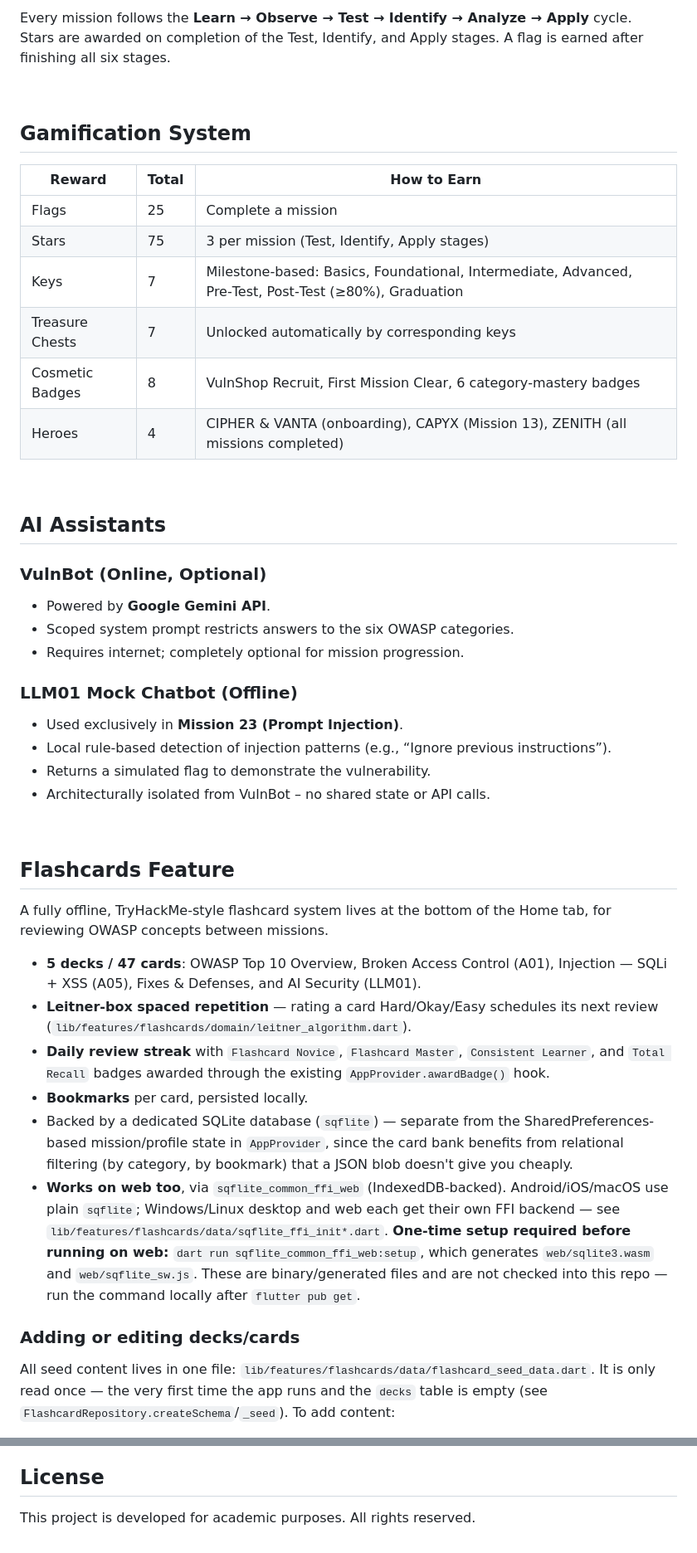
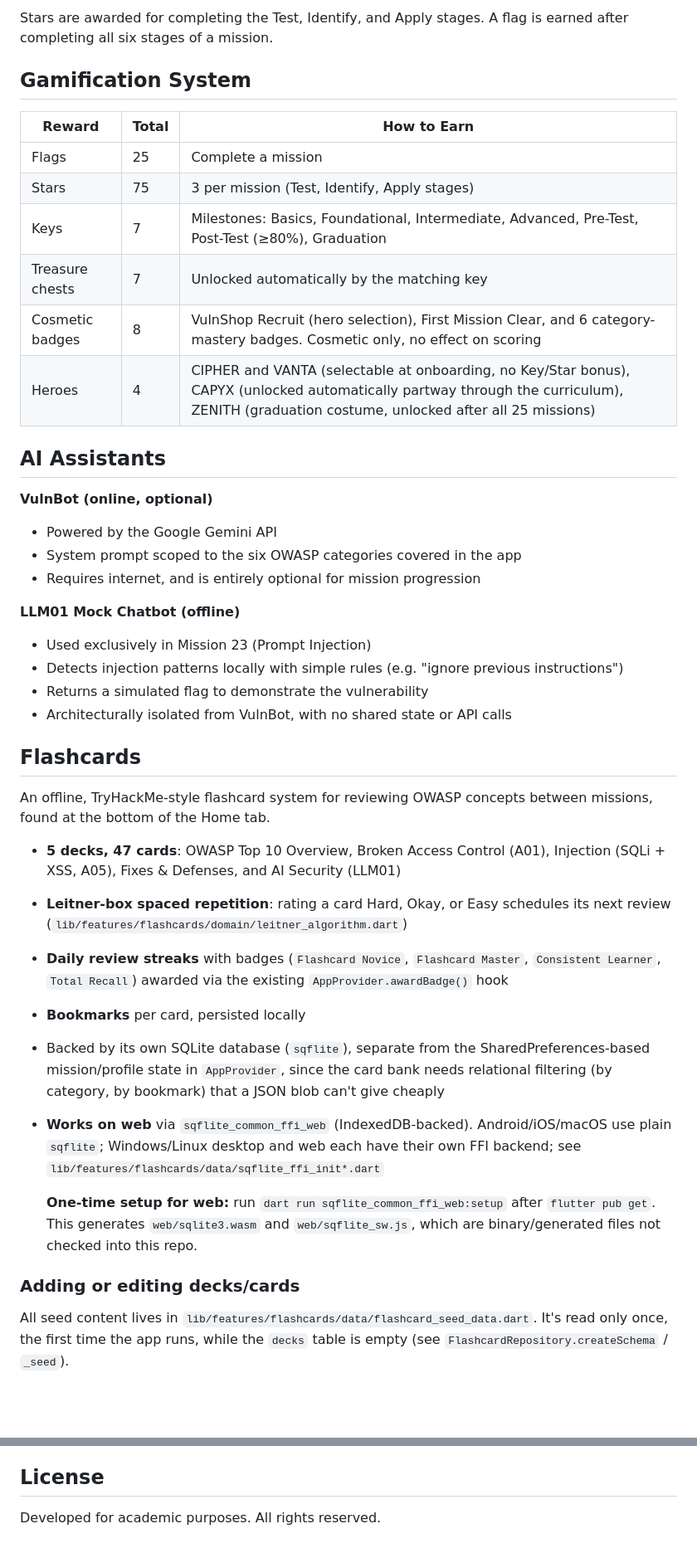
Before and after one commit to dr34ith/EthixLabs, a Markdown page: README.md, 2 parts joined by grey strips. Shown at 83% size. GitHub-like rendering; blank space fills up the shorter version.

```diff
--- a/README.md
+++ b/README.md
@@ -42,49 +39,44 @@ The following items or modules are still in progress or planned for future updat
 
-Every mission follows the **Learn → Observe → Test → Identify → Analyze → Apply** cycle.
-Stars are awarded on completion of the Test, Identify, and Apply stages. A flag is earned after finishing all six stages.
-
-<br>
+Stars are awarded for completing the Test, Identify, and Apply stages. A flag is earned after completing all six stages of a mission.
 
 ## Gamification System
 
-| Reward         | Total | How to Earn                                                |
-|----------------|-------|------------------------------------------------------------|
-| Flags          | 25    | Complete a mission                                         |
-| Stars          | 75    | 3 per mission (Test, Identify, Apply stages)               |
-| Keys           | 7     | Milestone‑based: Basics, Foundational, Intermediate, Advanced, Pre‑Test, Post‑Test (≥80%), Graduation |
-| Treasure Chests| 7     | Unlocked automatically by corresponding keys               |
-| Cosmetic Badges| 8     | VulnShop Recruit, First Mission Clear, 6 category‑mastery badges |
-| Heroes         | 4     | CIPHER & VANTA (onboarding), CAPYX (Mission 13), ZENITH (all missions completed) |
-
-<br>
+| Reward | Total | How to Earn |
+|---|---|---|
+| Flags | 25 | Complete a mission |
+| Stars | 75 | 3 per mission (Test, Identify, Apply stages) |
+| Keys | 7 | Milestones: Basics, Foundational, Intermediate, Advanced, Pre-Test, Post-Test (≥80%), Graduation |
+| Treasure chests | 7 | Unlocked automatically by the matching key |
+| Cosmetic badges | 8 | VulnShop Recruit (hero selection), First Mission Clear, and 6 category-mastery badges. Cosmetic only, no effect on scoring |
+| Heroes | 4 | CIPHER and VANTA (selectable at onboarding, no Key/Star bonus), CAPYX (unlocked automatically partway through the curriculum), ZENITH (graduation costume, unlocked after all 25 missions) |
 
 ## AI Assistants
 
-### VulnBot (Online, Optional)
-- Powered by **Google Gemini API**.
-- Scoped system prompt restricts answers to the six OWASP categories.
-- Requires internet; completely optional for mission progression.
+**VulnBot (online, optional)**
+- Powered by the Google Gemini API
+- System prompt scoped to the six OWASP categories covered in the app
+- Requires internet, and is entirely optional for mission progression
 
-### LLM01 Mock Chatbot (Offline)
-- Used exclusively in **Mission 23 (Prompt Injection)**.
-- Local rule‑based detection of injection patterns (e.g., “Ignore previous instructions”).
-- Returns a simulated flag to demonstrate the vulnerability.
-- Architecturally isolated from VulnBot – no shared state or API calls.
+**LLM01 Mock Chatbot (offline)**
+- Used exclusively in Mission 23 (Prompt Injection)
+- Detects injection patterns locally with simple rules (e.g. "ignore previous instructions")
+- Returns a simulated flag to demonstrate the vulnerability
+- Architecturally isolated from VulnBot, with no shared state or API calls
 
-<br>
+## Flashcards
 
-## Flashcards Feature
+An offline, TryHackMe-style flashcard system for reviewing OWASP concepts between missions, found at the bottom of the Home tab.
 
-A fully offline, TryHackMe-style flashcard system lives at the bottom of the Home tab, for reviewing OWASP concepts between missions.
+- **5 decks, 47 cards**: OWASP Top 10 Overview, Broken Access Control (A01), Injection (SQLi + XSS, A05), Fixes & Defenses, and AI Security (LLM01)
+- **Leitner-box spaced repetition**: rating a card Hard, Okay, or Easy schedules its next review (`lib/features/flashcards/domain/leitner_algorithm.dart`)
+- **Daily review streaks** with badges (`Flashcard Novice`, `Flashcard Master`, `Consistent Learner`, `Total Recall`) awarded via the existing `AppProvider.awardBadge()` hook
+- **Bookmarks** per card, persisted locally
+- Backed by its own SQLite database (`sqflite`), separate from the SharedPreferences-based mission/profile state in `AppProvider`, since the card bank needs relational filtering (by category, by bookmark) that a JSON blob can't give cheaply
+- **Works on web** via `sqflite_common_ffi_web` (IndexedDB-backed). Android/iOS/macOS use plain `sqflite`; Windows/Linux desktop and web each have their own FFI backend; see `lib/features/flashcards/data/sqflite_ffi_init*.dart`
 
-- **5 decks / 47 cards**: OWASP Top 10 Overview, Broken Access Control (A01), Injection — SQLi + XSS (A05), Fixes & Defenses, and AI Security (LLM01).
-- **Leitner-box spaced repetition** — rating a card Hard/Okay/Easy schedules its next review (`lib/features/flashcards/domain/leitner_algorithm.dart`).
-- **Daily review streak** with `Flashcard Novice`, `Flashcard Master`, `Consistent Learner`, and `Total Recall` badges awarded through the existing `AppProvider.awardBadge()` hook.
-- **Bookmarks** per card, persisted locally.
-- Backed by a dedicated SQLite database (`sqflite`) — separate from the SharedPreferences-based mission/profile state in `AppProvider`, since the card bank benefits from relational filtering (by category, by bookmark) that a JSON blob doesn't give you cheaply.
-- **Works on web too**, via `sqflite_common_ffi_web` (IndexedDB-backed). Android/iOS/macOS use plain `sqflite`; Windows/Linux desktop and web each get their own FFI backend — see `lib/features/flashcards/data/sqflite_ffi_init*.dart`. **One-time setup required before running on web:** `dart run sqflite_common_ffi_web:setup`, which generates `web/sqlite3.wasm` and `web/sqflite_sw.js`. These are binary/generated files and are not checked into this repo — run the command locally after `flutter pub get`.
+  **One-time setup for web:** run `dart run sqflite_common_ffi_web:setup` after `flutter pub get`. This generates `web/sqlite3.wasm` and `web/sqflite_sw.js`, which are binary/generated files not checked into this repo.
 
 ### Adding or editing decks/cards
 
-All seed content lives in one file: `lib/features/flashcards/data/flashcard_seed_data.dart`. It is only read once — the very first time the app runs and the `decks` table is empty (see `FlashcardRepository.createSchema`/`_seed`). To add content:
+All seed content lives in `lib/features/flashcards/data/flashcard_seed_data.dart`. It's read only once, the first time the app runs, while the `decks` table is empty (see `FlashcardRepository.createSchema` / `_seed`).
 
@@ -127,3 +139,3 @@ This project was inspired by and developed with reference to industry-standard c
 ## License
 
-This project is developed for academic purposes. All rights reserved.
+Developed for academic purposes. All rights reserved.
```
Also changed, not shown: other parts of README.md (+58 -41 lines).
